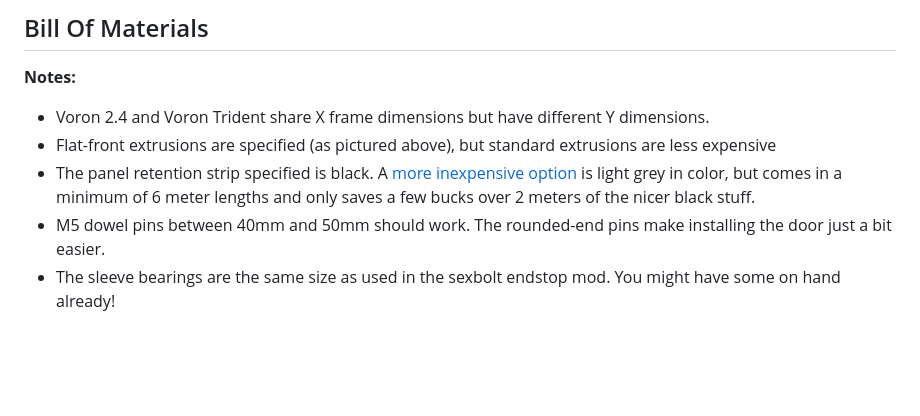
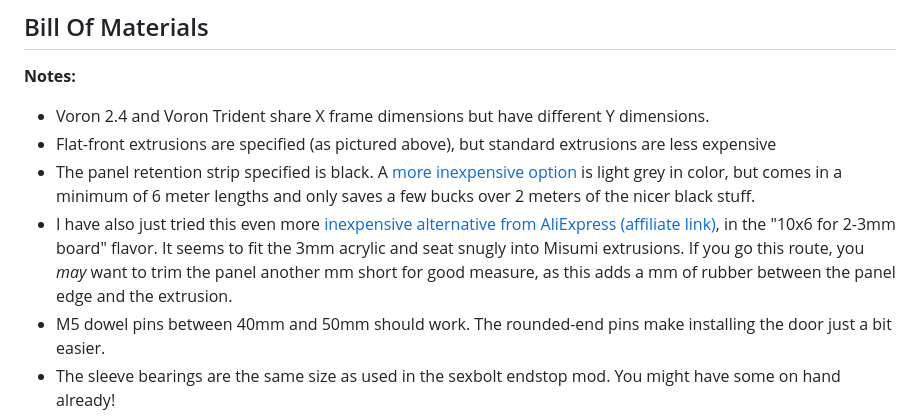
Before and after one commit to tanaes/whopping_Voron_mods, a Markdown page: clickyclacky_door/README.md, the part around the change. Rendered like a GitHub page; blank space fills up the shorter version.

Commit message:
updated part option

```diff
--- a/clickyclacky_door/README.md
+++ b/clickyclacky_door/README.md
@@ -26,6 +26,7 @@ I've found that this seals the chamber much more effectively than the stock door
  - Voron 2.4 and Voron Trident share X frame dimensions but have different Y dimensions.
  - Flat-front extrusions are specified (as pictured above), but standard extrusions are less expensive
  - The panel retention strip specified is black. A [more inexpensive option](https://us.misumi-ec.com/vona2/detail/110303061830/?HissuCode=NSCP3H-S-6) is light grey in color, but comes in a minimum of 6 meter lengths and only saves a few bucks over 2 meters of the nicer black stuff.
+ - I have also just tried this even more [inexpensive alternative from AliExpress (affiliate link)](https://s.click.aliexpress.com/e/_DktkurN), in the "10x6 for 2-3mm board" flavor. It seems to fit the 3mm acrylic and seat snugly into Misumi extrusions. If you go this route, you *may* want to trim the panel another mm short for good measure, as this adds a mm of rubber between the panel edge and the extrusion.
  - M5 dowel pins between 40mm and 50mm should work. The rounded-end pins make installing the door just a bit easier.
  - The sleeve bearings are the same size as used in the sexbolt endstop mod. You might have some on hand already!
  - 1/8" acrylic *sorta* works, but the extra 0.175mm makes the mounting strip *really* tight. I strongly recommend using actual 3mm thick stuff!
```
